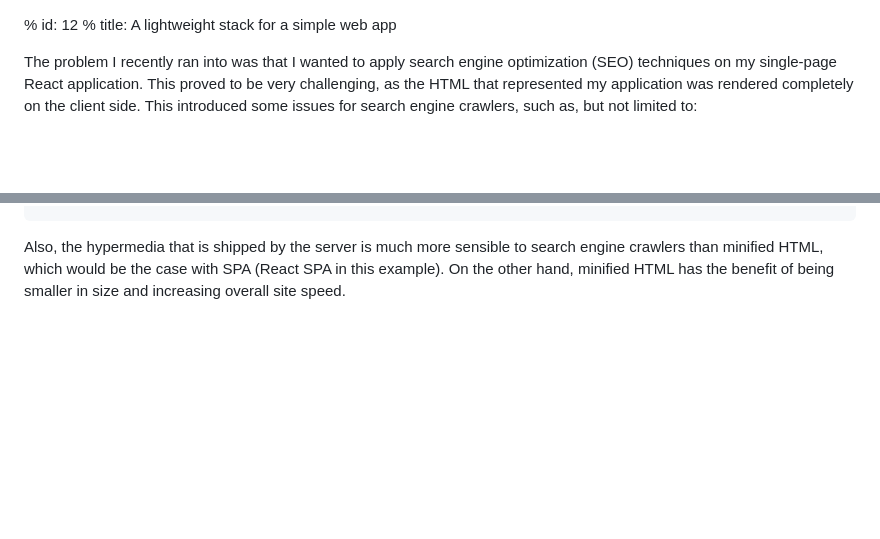
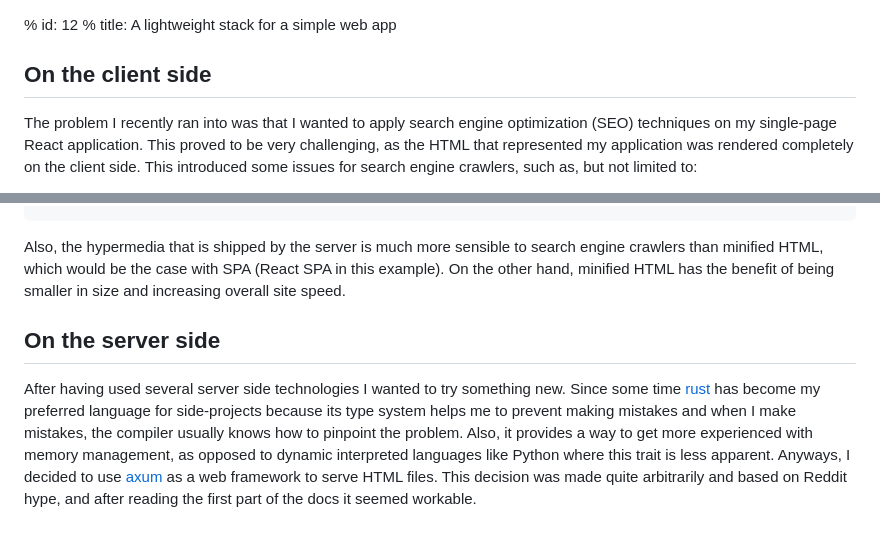
Before and after one commit to danielsteman/web-rs, a Markdown page: articles/blog12.md, 2 parts joined by grey strips. GitHub-like rendering; blank space fills up the shorter version.

Commit message:
blog12 wip

````diff
--- a/articles/blog12.md
+++ b/articles/blog12.md
@@ -1,5 +1,7 @@
 % id: 12
 % title: A lightweight stack for a simple web app
+
+## On the client side
 
 The problem I recently ran into was that I wanted to apply search engine optimization (SEO) techniques on my single-page React application. This proved to be very challenging, as the HTML that represented my application was rendered completely on the client side. This introduced some issues for search engine crawlers, such as, but not limited to:
 
@@ -81,3 +83,7 @@ const SearchComponent = () => {
 ```
 
 Also, the hypermedia that is shipped by the server is much more sensible to search engine crawlers than minified HTML, which would be the case with SPA (React SPA in this example). On the other hand, minified HTML has the benefit of being smaller in size and increasing overall site speed.
+
+## On the server side
+
+After having used several server side technologies I wanted to try something new. Since some time [rust](https://www.rust-lang.org/) has become my preferred language for side-projects because its type system helps me to prevent making mistakes and when I make mistakes, the compiler usually knows how to pinpoint the problem. Also, it provides a way to get more experienced with memory management, as opposed to dynamic interpreted languages like Python where this trait is less apparent. Anyways, I decided to use [axum](https://github.com/tokio-rs/axum) as a web framework to serve HTML files. This decision was made quite arbitrarily and based on Reddit hype, and after reading the first part of the docs it seemed workable.
````
